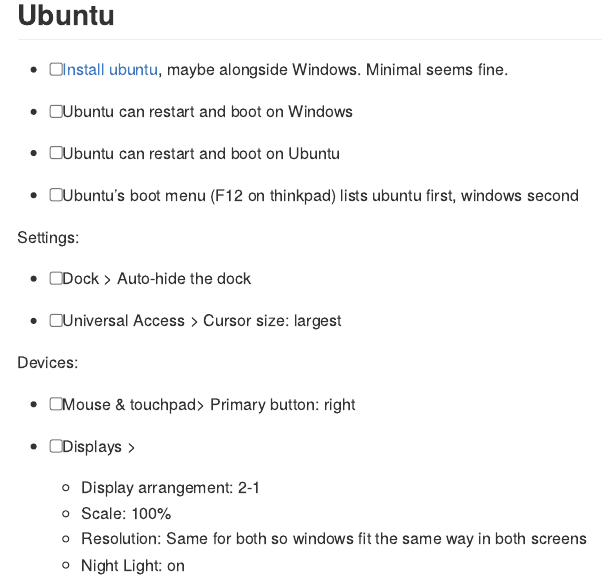
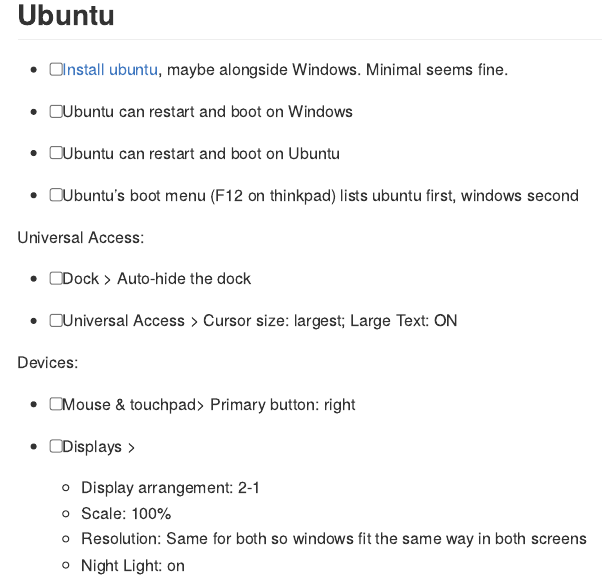
Before and after one commit to maurolepore/my-ubuntu, an R Markdown document (README.Rmd): the page in a window 1100 px wide, from 60 px down. The pictures show the output file README.md that the author committed with the source, drawn offline in the style of GitHub.

Commit message:
Use large text

```diff
--- a/README.Rmd
+++ b/README.Rmd
@@ -14,11 +14,11 @@
 
 * [ ] Ubuntu's boot menu (F12 on thinkpad) lists ubuntu first, windows second
 
-Settings:
+Universal Access:
 
 * [ ] Dock > Auto-hide the dock
 
-* [ ] Universal Access > Cursor size: largest
+* [ ] Universal Access > Cursor size: largest; Large Text: ON
 
 Devices:
 
```
Also changed, not shown: README.md.
